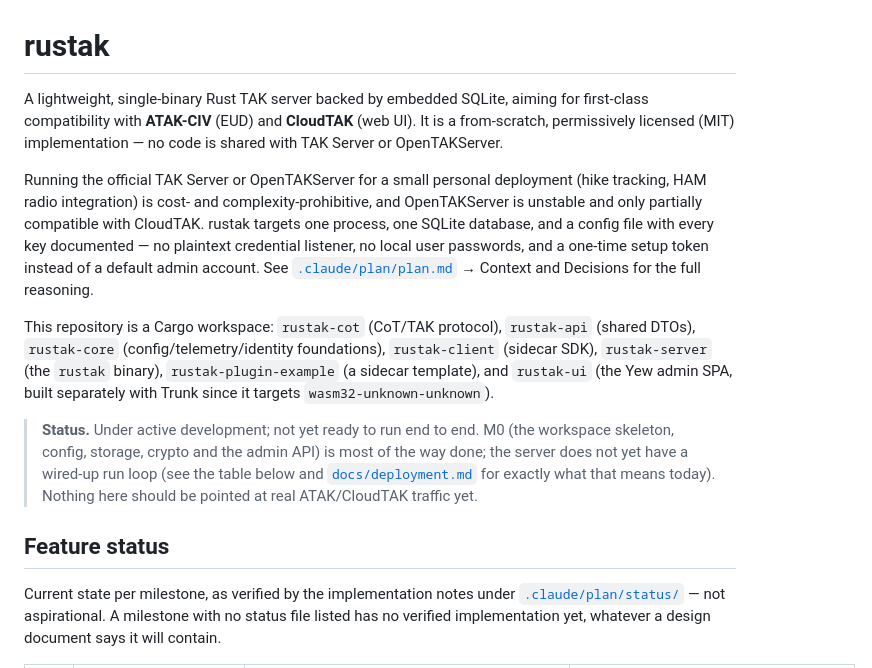
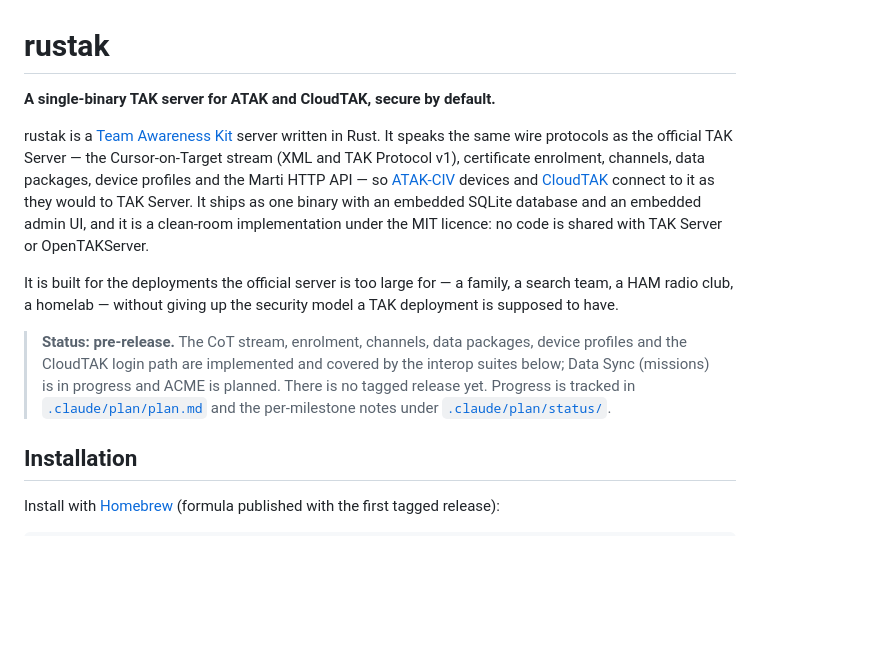
Before and after one commit to SierraSoftworks/rustak, a Markdown page: README.md, the part around one of its changes. GitHub-like rendering; blank space fills up the shorter version.

```diff
--- a/README.md
+++ b/README.md
@@ -1,30 +1,27 @@
 # rustak
 
-A lightweight, single-binary Rust TAK server backed by embedded SQLite, aiming for first-class
-compatibility with **ATAK-CIV** (EUD) and **CloudTAK** (web UI). It is a from-scratch, permissively
-licensed (MIT) implementation — no code is shared with TAK Server or OpenTAKServer.
+**A single-binary TAK server for ATAK and CloudTAK, secure by default.**
 
-Running the official TAK Server or OpenTAKServer for a small personal deployment (hike tracking,
-HAM radio integration) is cost- and complexity-prohibitive, and OpenTAKServer is unstable and only
-partially compatible with CloudTAK. rustak targets one process, one SQLite database, and a config
-file with every key documented — no plaintext credential listener, no local user passwords, and a
-one-time setup token instead of a default admin account. See
-[`.claude/plan/plan.md`](.claude/plan/plan.md) → Context and Decisions for the full reasoning.
+rustak is a [Team Awareness Kit](https://tak.gov) server written in Rust. It speaks the same
+wire protocols as the official TAK Server — the Cursor-on-Target stream (XML and TAK Protocol v1),
+certificate enrolment, channels, data packages, device profiles and the Marti HTTP API — so
+[ATAK-CIV](https://github.com/deptofdefense/AndroidTacticalAssaultKit-CIV) devices and
+[CloudTAK](https://github.com/dfpc-coe/CloudTAK) connect to it as they would to TAK Server. It
+ships as one binary with an embedded SQLite database and an embedded admin UI, and it is a
+clean-room implementation under the MIT licence: no code is shared with TAK Server or
+OpenTAKServer.
 
-This repository is a Cargo workspace: `rustak-cot` (CoT/TAK protocol), `rustak-api` (shared DTOs),
-`rustak-core` (config/telemetry/identity foundations), `rustak-client` (sidecar SDK), `rustak-server`
-(the `rustak` binary), `rustak-plugin-example` (a sidecar template), and `rustak-ui` (the Yew admin
-SPA, built separately with Trunk since it targets `wasm32-unknown-unknown`).
+It is built for the deployments the official server is too large for — a family, a search team,
+a HAM radio club, a homelab — without giving up the security model a TAK deployment is supposed to
+have.
 
-> **Status.** Under active development; not yet ready to run end to end. M0 (the workspace
-> skeleton, config, storage, crypto and the admin API) is most of the way done; the server does not
-> yet have a wired-up run loop (see the table below and [`docs/deployment.md`](docs/deployment.md)
-> for exactly what that means today). Nothing here should be pointed at real ATAK/CloudTAK traffic
-> yet.
+> **Status: pre-release.** The CoT stream, enrolment, channels, data packages, device profiles and
+> the CloudTAK login path are implemented and covered by the interop suites below; Data Sync
+> (missions) is in progress and ACME is planned. There is no tagged release yet. Progress is
+> tracked in [`.claude/plan/plan.md`](.claude/plan/plan.md) and the per-milestone notes under
+> [`.claude/plan/status/`](.claude/plan/status/).
 
-## Feature status
+## Installation
 
-Current state per milestone, as verified by the implementation notes under
-[`.claude/plan/status/`](.claude/plan/status/) — not aspirational. A milestone with no status file
-listed has no verified implementation yet, whatever a design document says it will contain.
+Install with [Homebrew](https://brew.sh) (formula published with the first tagged release):
 
```
Also changed, not shown: other parts of README.md (+128 -40 lines).
